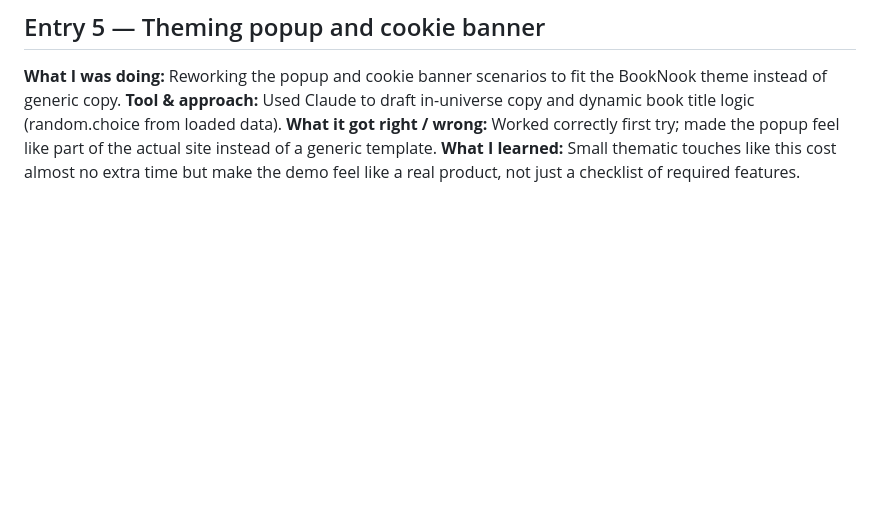
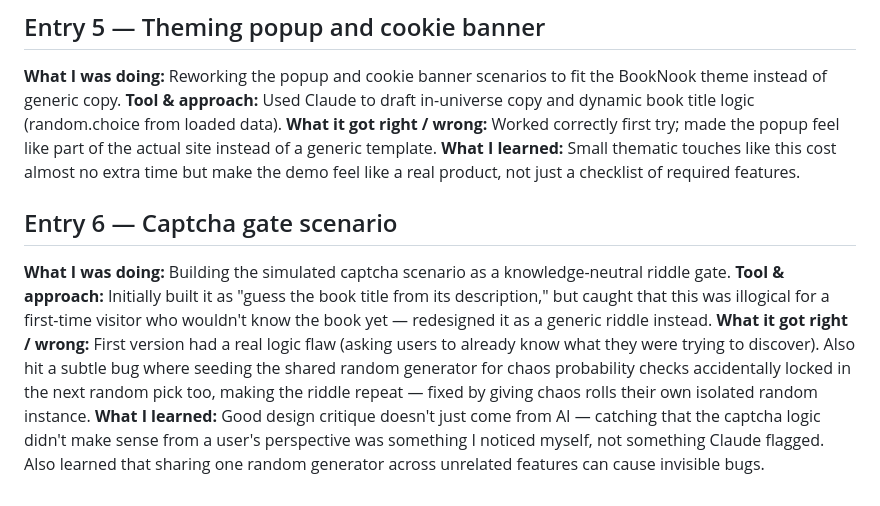
Before and after one commit to AyselHaya/web-automation-lab, a Markdown page: docs/AI_LOG.md, the part around the change. Drawn GitHub-style; blank space fills up the shorter version.

Commit message:
Update scenario matrix and log for captcha gate

```diff
--- a/docs/AI_LOG.md
+++ b/docs/AI_LOG.md
@@ -25,3 +25,8 @@
 **Tool & approach:** Used Claude to draft in-universe copy and dynamic book title logic (random.choice from loaded data).
 **What it got right / wrong:** Worked correctly first try; made the popup feel like part of the actual site instead of a generic template.
 **What I learned:** Small thematic touches like this cost almost no extra time but make the demo feel like a real product, not just a checklist of required features.
+## Entry 6 — Captcha gate scenario
+**What I was doing:** Building the simulated captcha scenario as a knowledge-neutral riddle gate.
+**Tool & approach:** Initially built it as "guess the book title from its description," but caught that this was illogical for a first-time visitor who wouldn't know the book yet — redesigned it as a generic riddle instead.
+**What it got right / wrong:** First version had a real logic flaw (asking users to already know what they were trying to discover). Also hit a subtle bug where seeding the shared random generator for chaos probability checks accidentally locked in the next random pick too, making the riddle repeat — fixed by giving chaos rolls their own isolated random instance.
+**What I learned:** Good design critique doesn't just come from AI — catching that the captcha logic didn't make sense from a user's perspective was something I noticed myself, not something Claude flagged. Also learned that sharing one random generator across unrelated features can cause invisible bugs.
```
